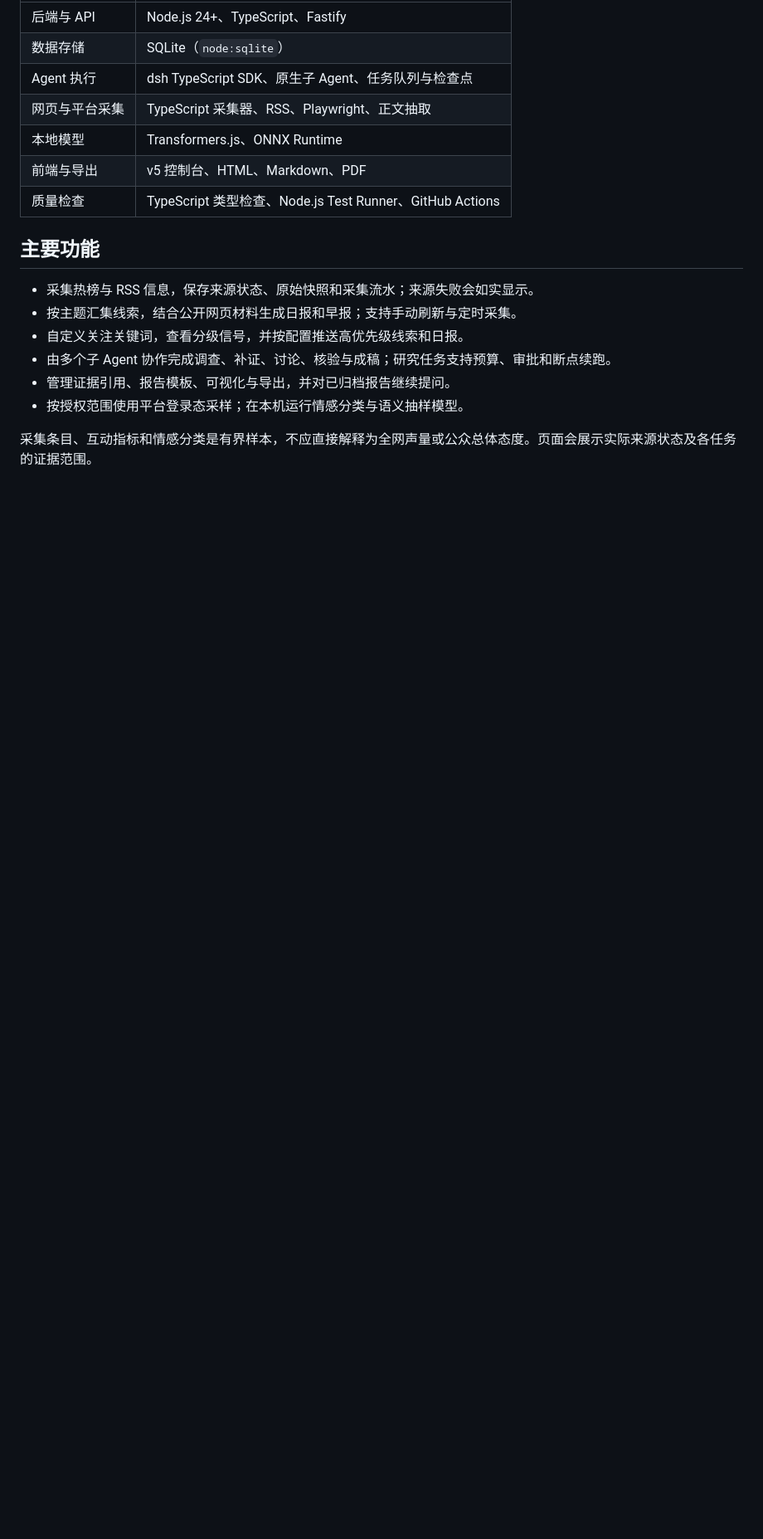
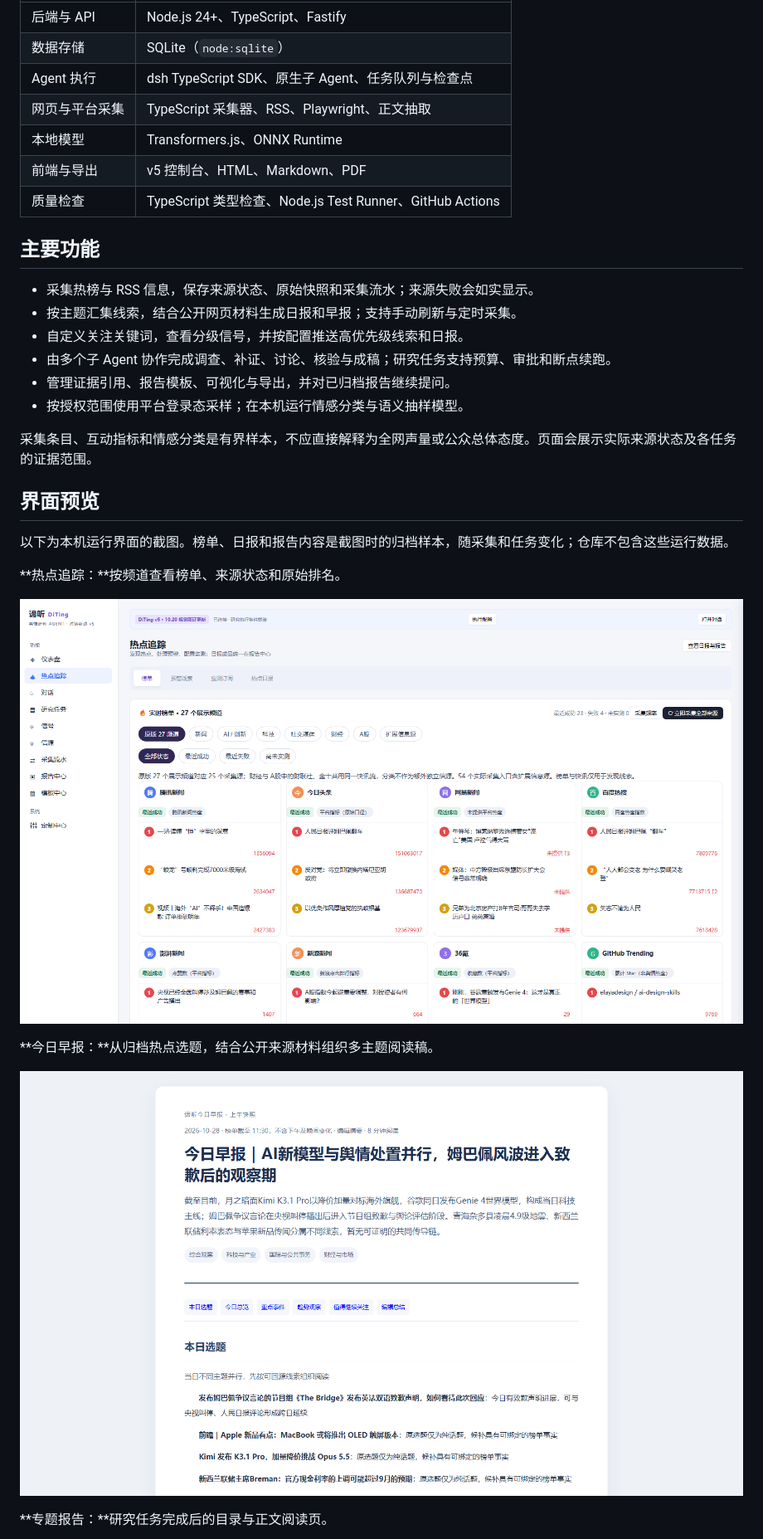
Before and after one commit to hello-lynn-prog/DiTing, a Markdown page: README.md, the part around the change printed below. Shown: that part at 83% size. Drawn GitHub-style; pictures changed too: assets/screenshots/daily-brief.png (added), assets/screenshots/hotlist.png (added); blank space fills up the shorter version.

Commit message:
Add current UI screenshots to README

```diff
--- a/README.md
+++ b/README.md
@@ -26,3 +26,18 @@ DiTing 是运行在本机的多源热点监测与研究 Agent。它把热点发
 - 按授权范围使用平台登录态采样；在本机运行情感分类与语义抽样模型。
 
 采集条目、互动指标和情感分类是有界样本，不应直接解释为全网声量或公众总体态度。页面会展示实际来源状态及各任务的证据范围。
+
+## 界面预览
+
+以下为本机运行界面的截图。榜单、日报和报告内容是截图时的归档样本，随采集和任务变化；仓库不包含这些运行数据。
+
+**热点追踪：**按频道查看榜单、来源状态和原始排名。
+
+![DiTing 热点追踪页面](assets/screenshots/hotlist.png)
+
+**今日早报：**从归档热点选题，结合公开来源材料组织多主题阅读稿。
+
+![DiTing 今日早报阅读页](assets/screenshots/daily-brief.png)
+
+**专题报告：**研究任务完成后的目录与正文阅读页。
+
```
Also changed, not shown: other parts of README.md (+5 -0 lines), assets/screenshots/report-charts.png (added), assets/screenshots/research-report.png (added).
